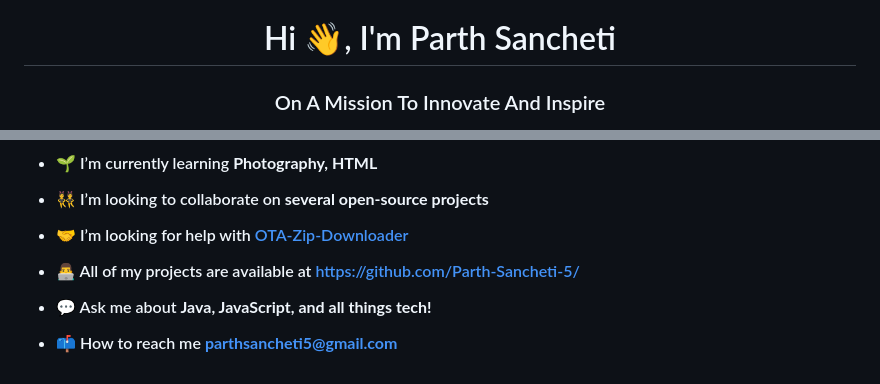
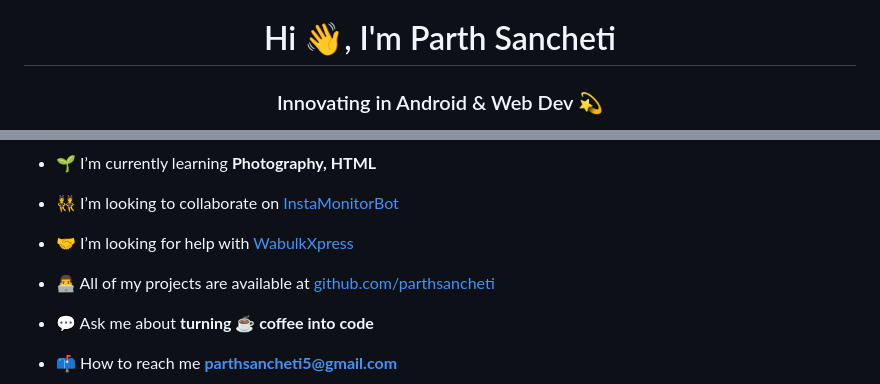
Before and after one commit to ParthSancheti/ParthSancheti, a Markdown page: README.md, 2 parts joined by grey strips. Drawn GitHub-style.

```diff
--- a/README.md
+++ b/README.md
@@ -1,3 +1,3 @@
 <h1 align="center">Hi 👋, I'm Parth Sancheti</h1>
-<h3 align="center">On A Mission To Innovate And Inspire</h3>
+<h3 align="center">Innovating in Android & Web Dev 💫</h3>
 
@@ -10,13 +15,13 @@
 
 - 🌱 I’m currently learning **Photography, HTML**
 
-- 👯 I’m looking to collaborate on **several open-source projects**
+- 👯 I’m looking to collaborate on [InstaMonitorBot](https://github.com/ParthSancheti/InstaMonitorBot)
 
-- 🤝 I’m looking for help with [OTA-Zip-Downloader](https://github.com/Parth-Sancheti-5/OTA-Zip-Downloader)
+- 🤝 I’m looking for help with [WabulkXpress](https://github.com/ParthSancheti/WabulkXpress)
 
-- 👨‍💻 All of my projects are available at [https://github.com/Parth-Sancheti-5/](https://github.com/Parth-Sancheti-5/)
+- 👨‍💻 All of my projects are available at [github.com/parthsancheti](https://github.com/parthsancheti)
 
-- 💬 Ask me about **Java, JavaScript, and all things tech!**
+- 💬 Ask me about **turning ☕ coffee into code**
 
 - 📫 How to reach me **parthsancheti5@gmail.com**
 
```
Also changed, not shown: other parts of README.md (+66 -24 lines).
